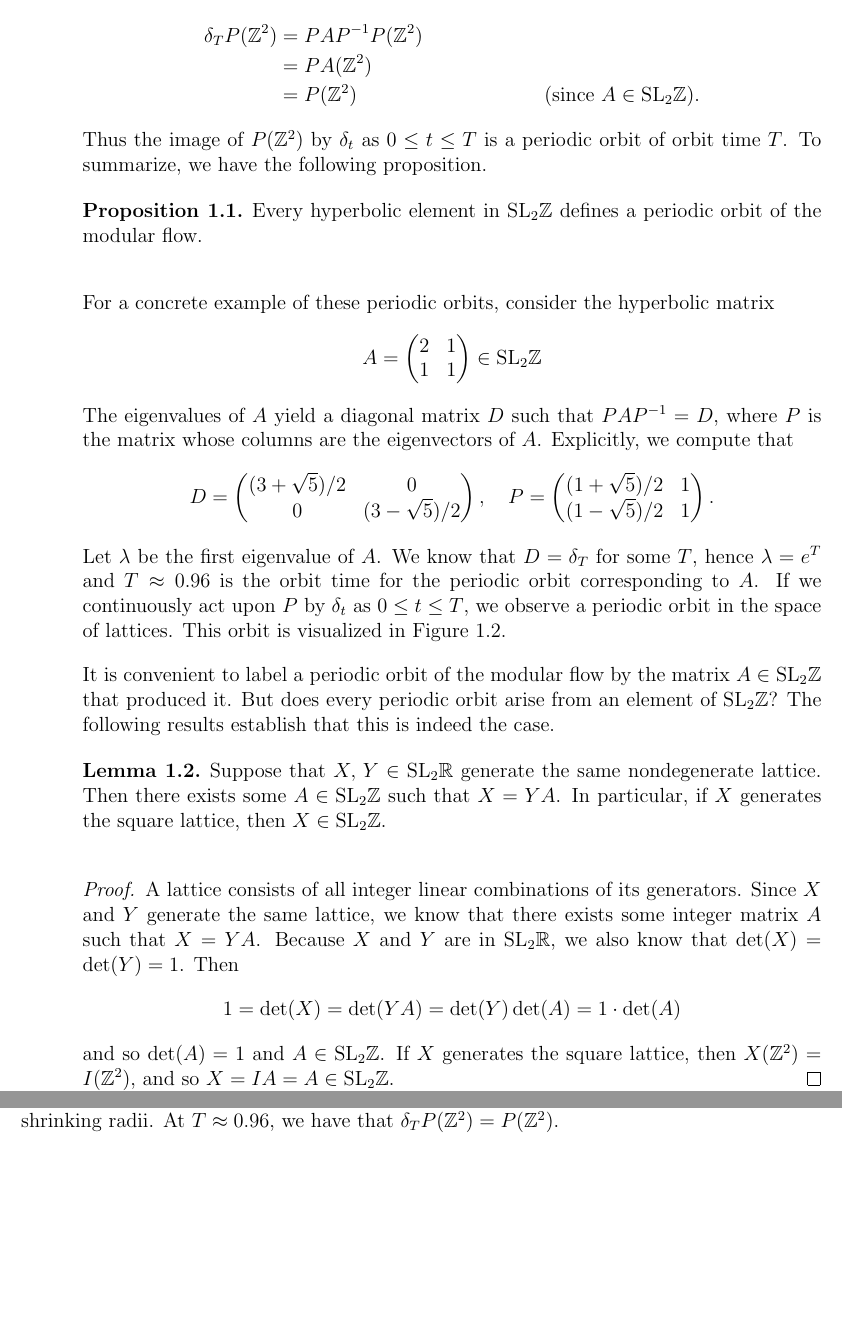
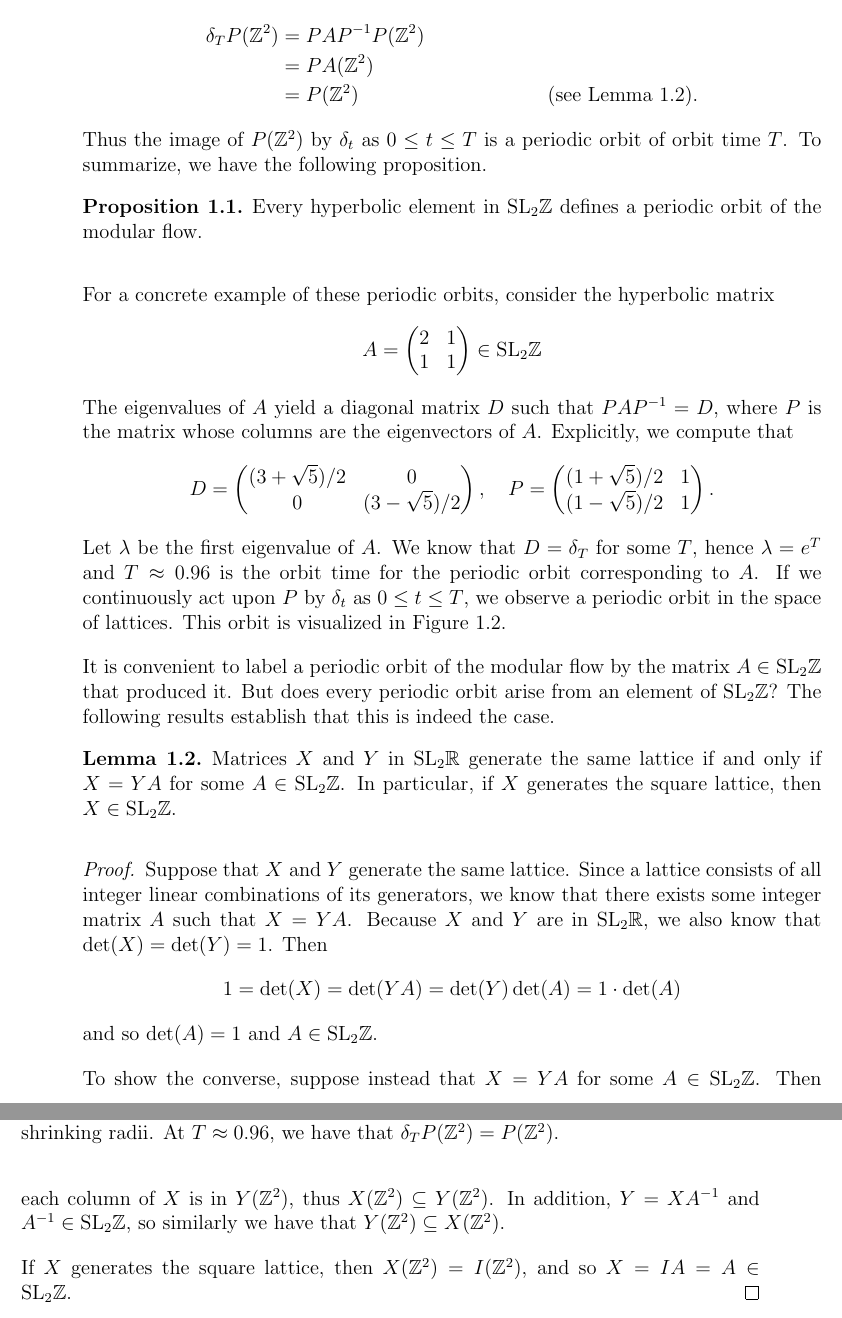
Before and after one commit to chnn/thesis, a LaTeX thesis (thesis.tex): two parts of pages 11 and 12 of 54, joined at a grey line, cut so that both start at the same text, the shorter picture padded with empty space. Compiled offline with pdfLaTeX.

Commit message:
Make lattice basis lemma an iff

```diff
--- a/thesis.tex
+++ b/thesis.tex
@@ -221,7 +221,7 @@ Then
 \begin{align*}
   \delta_{T}P(\Z^2) &= PAP^{-1} P(\Z^2) \\
   &= PA(\Z^2) \\
-  &= P(\Z^2) && \text{(since $A \in \SLZ$).}
+  &= P(\Z^2) && \text{(see Lemma~\ref{lemma:m_is_integer}).}
 \end{align*}
 Thus the image of $P(\Z^2)$ by $\delta_t$ as $0 \leq t \leq T$ is a periodic orbit of orbit time $T$.
 To summarize, we have the following proposition.
@@ -266,19 +266,23 @@ But does every periodic orbit arise from an element of $\SLZ$?
 The following results establish that this is indeed the case.
 
 \begin{lemma}\label{lemma:m_is_integer}
-  Suppose that $X,\, Y \in \SLR$ generate the same nondegenerate lattice.
-  Then there exists some $A \in \SLZ$ such that $X = YA$.
+  Matrices $X$ and $Y$ in $\SLR$ generate the same lattice if and only if $X = YA$ for some $A \in \SLZ$.
   In particular, if $X$ generates the square lattice, then $X \in \SLZ$.
 \end{lemma}
 
 \begin{proof}
-  A lattice consists of all integer linear combinations of its generators.
-  Since $X$ and $Y$ generate the same lattice, we know that there exists some integer matrix $A$ such that $X = YA$.
+  Suppose that $X$ and $Y$ generate the same lattice.
+  Since a lattice consists of all integer linear combinations of its generators, we know that there exists some integer matrix $A$ such that $X = YA$.
   Because $X$ and $Y$ are in $\SLR$, we also know that $\det(X) = \det(Y) = 1$. Then
   \begin{equation*}
     1 = \det(X) = \det(YA) = \det(Y)\det(A) = 1 \cdot \det(A)
   \end{equation*}
   and so $\det(A) = 1$ and $A \in \SLZ$.
+
+  To show the converse, suppose instead that $X = YA$ for some $A \in \SLZ$.
+  Then each column of $X$ is in $Y(\Z^2)$, thus $X(\Z^2) \subseteq Y(\Z^2)$.
+  In addition, $Y = XA^{-1}$ and $A^{-1} \in \SLZ$, so similarly we have that $Y(\Z^2) \subseteq X(\Z^2)$.
+
   If $X$ generates the square lattice, then $X(\Z^2) = I(\Z^2)$, and so $X = IA = A \in \SLZ$.
 \end{proof}
 
```
